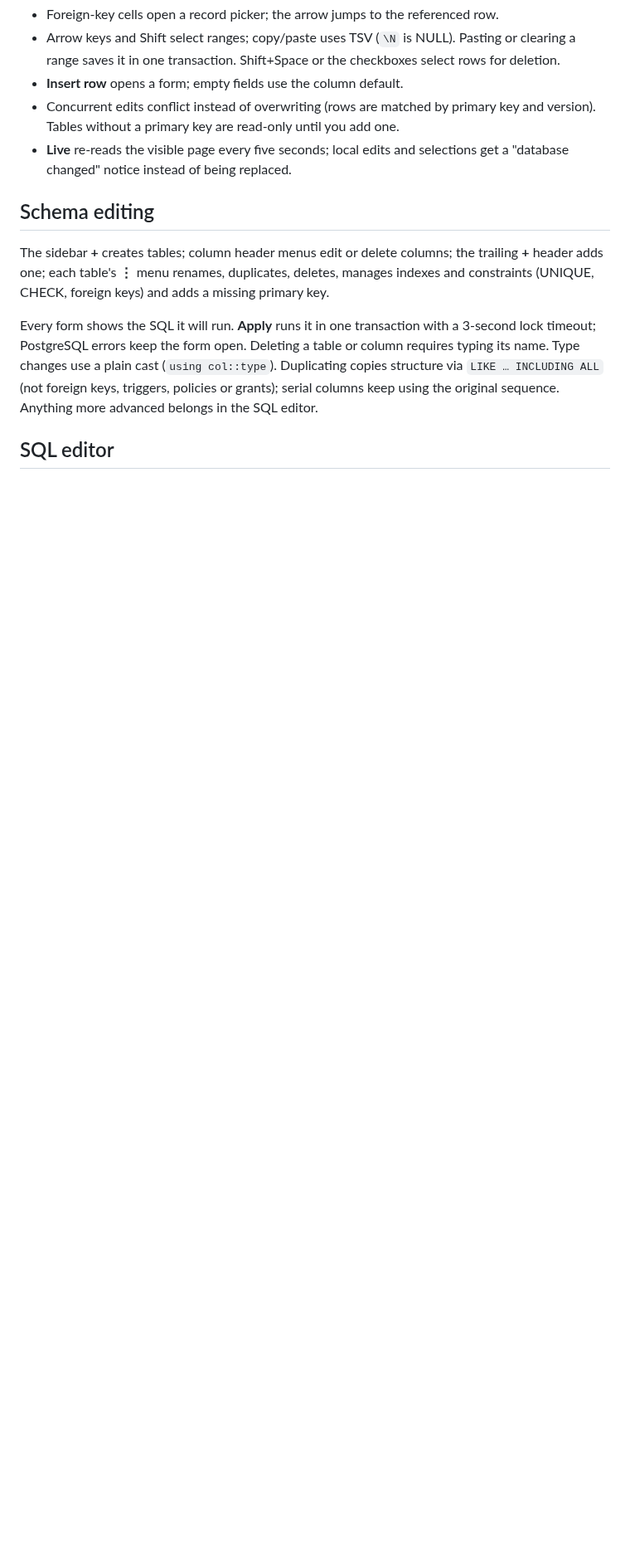
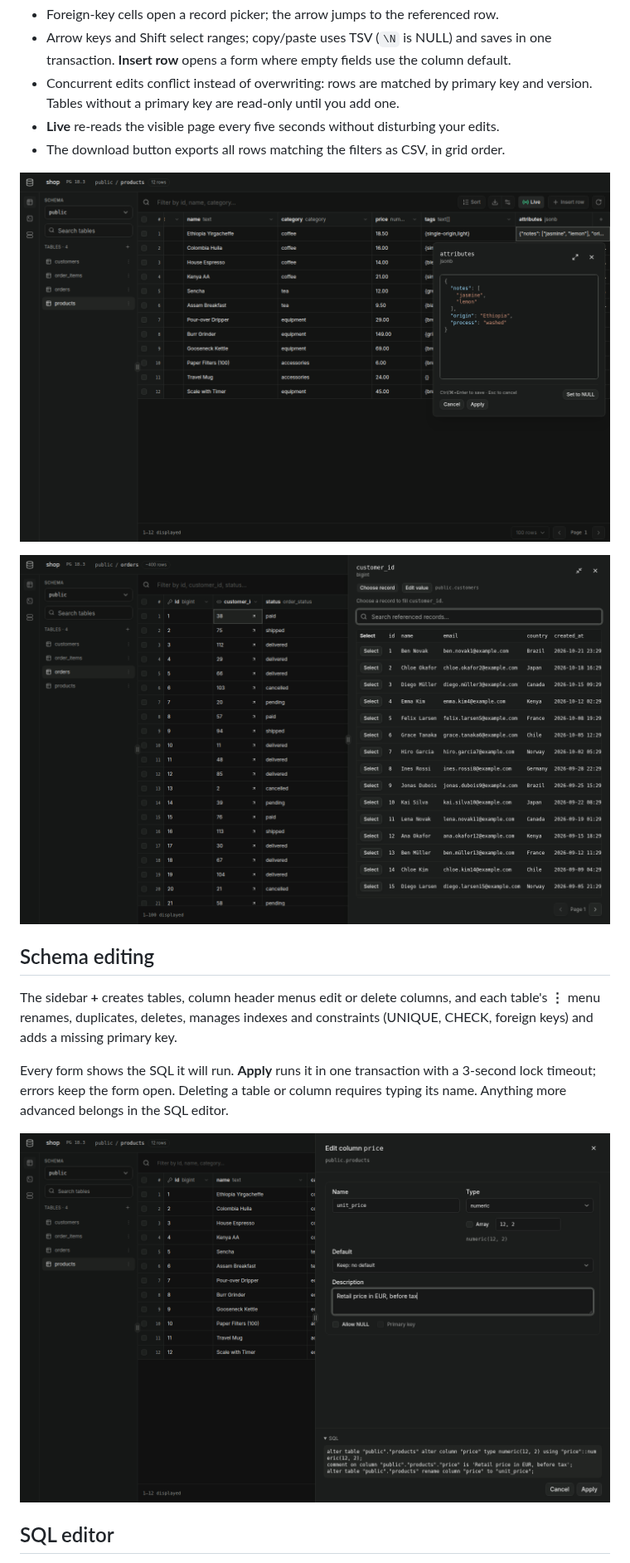
Before and after one commit to xl0/superbase, a Markdown page: README.md, the part around one of its changes. Shown at 83% size. GitHub-like rendering; pictures changed too: docs/screenshots/cell-editor.png (added), docs/screenshots/reference-picker.png (added), docs/screenshots/schema-editor.png (added); blank space fills up the shorter version.

Commit message:
docs: rewrite README with screenshots

```diff
--- a/README.md
+++ b/README.md
@@ -44,23 +45,26 @@ accordingly.
 - Foreign-key cells open a record picker; the arrow jumps to the referenced row.
-- Arrow keys and Shift select ranges; copy/paste uses TSV (`\N` is NULL). Pasting or clearing
-  a range saves it in one transaction. Shift+Space or the checkboxes select rows for deletion.
-- **Insert row** opens a form; empty fields use the column default.
-- Concurrent edits conflict instead of overwriting (rows are matched by primary key and
-  version). Tables without a primary key are read-only until you add one.
-- **Live** re-reads the visible page every five seconds; local edits and selections get a
-  "database changed" notice instead of being replaced.
+- Arrow keys and Shift select ranges; copy/paste uses TSV (`\N` is NULL) and saves in one
+  transaction. **Insert row** opens a form where empty fields use the column default.
+- Concurrent edits conflict instead of overwriting: rows are matched by primary key and
+  version. Tables without a primary key are read-only until you add one.
+- **Live** re-reads the visible page every five seconds without disturbing your edits.
+- The download button exports all rows matching the filters as CSV, in grid order.
+
+![Editing a JSON cell](docs/screenshots/cell-editor.png)
+
+![Choosing a referenced customer for an order](docs/screenshots/reference-picker.png)
 
 ## Schema editing
 
-The sidebar **+** creates tables; column header menus edit or delete columns; the trailing **+**
-header adds one; each table's **⋮** menu renames, duplicates, deletes, manages indexes and
-constraints (UNIQUE, CHECK, foreign keys) and adds a missing primary key.
+The sidebar **+** creates tables, column header menus edit or delete columns, and each table's
+**⋮** menu renames, duplicates, deletes, manages indexes and constraints (UNIQUE, CHECK,
+foreign keys) and adds a missing primary key.
 
-Every form shows the SQL it will run. **Apply** runs it in one transaction with a 3-second
-lock timeout; PostgreSQL errors keep the form open. Deleting a table or column requires typing
-its name. Type changes use a plain cast (`using col::type`). Duplicating copies structure via
-`LIKE … INCLUDING ALL` (not foreign keys, triggers, policies or grants); serial columns keep
-using the original sequence. Anything more advanced belongs in the SQL editor.
+Every form shows the SQL it will run. **Apply** runs it in one transaction with a 3-second lock
+timeout; errors keep the form open. Deleting a table or column requires typing its name.
+Anything more advanced belongs in the SQL editor.
+
+![Editing a column with its SQL preview](docs/screenshots/schema-editor.png)
 
 ## SQL editor
 
```
Also changed, not shown: other parts of README.md (+45 -48 lines), docs/screenshots/performance.png (added), docs/screenshots/sql-editor.png (added), docs/screenshots/table-editor.png (added).
